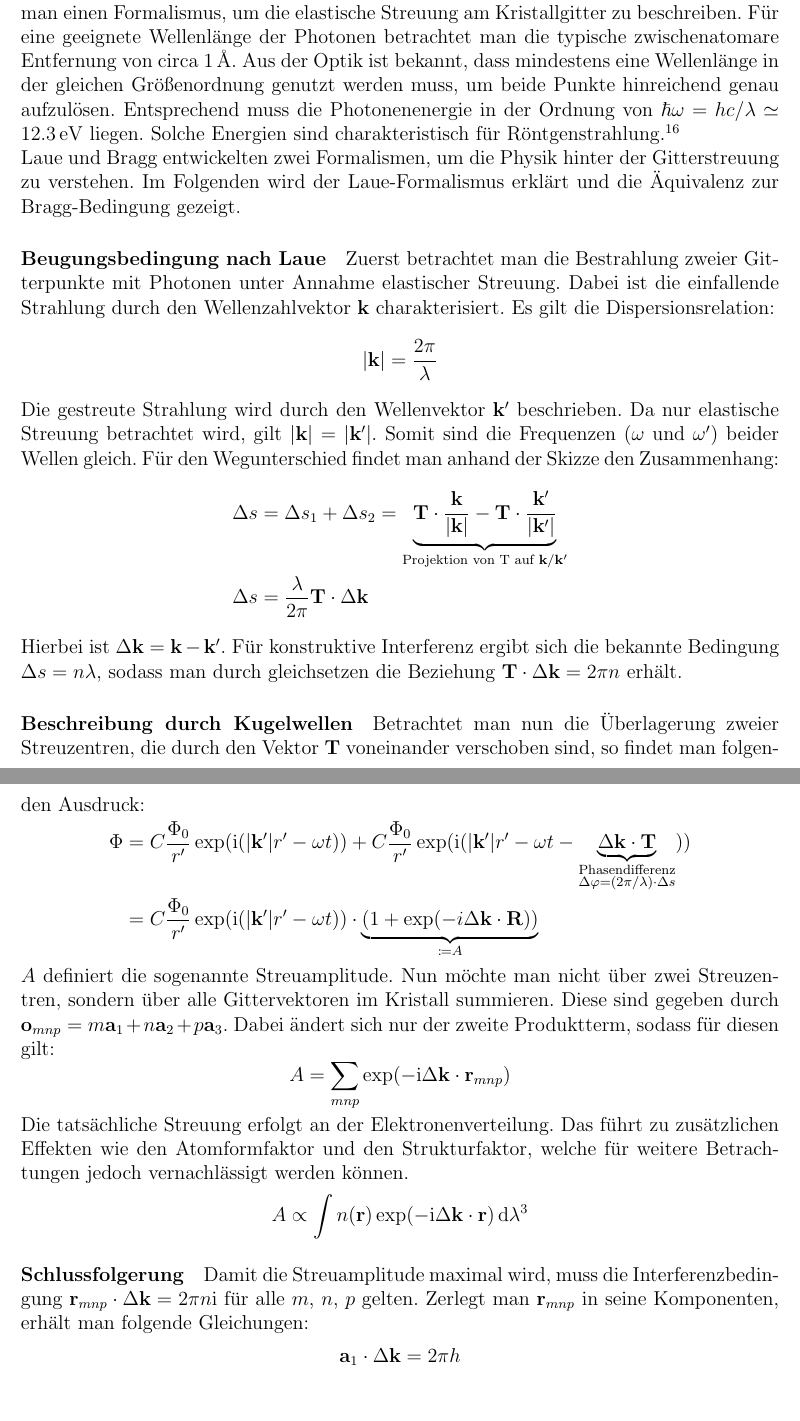
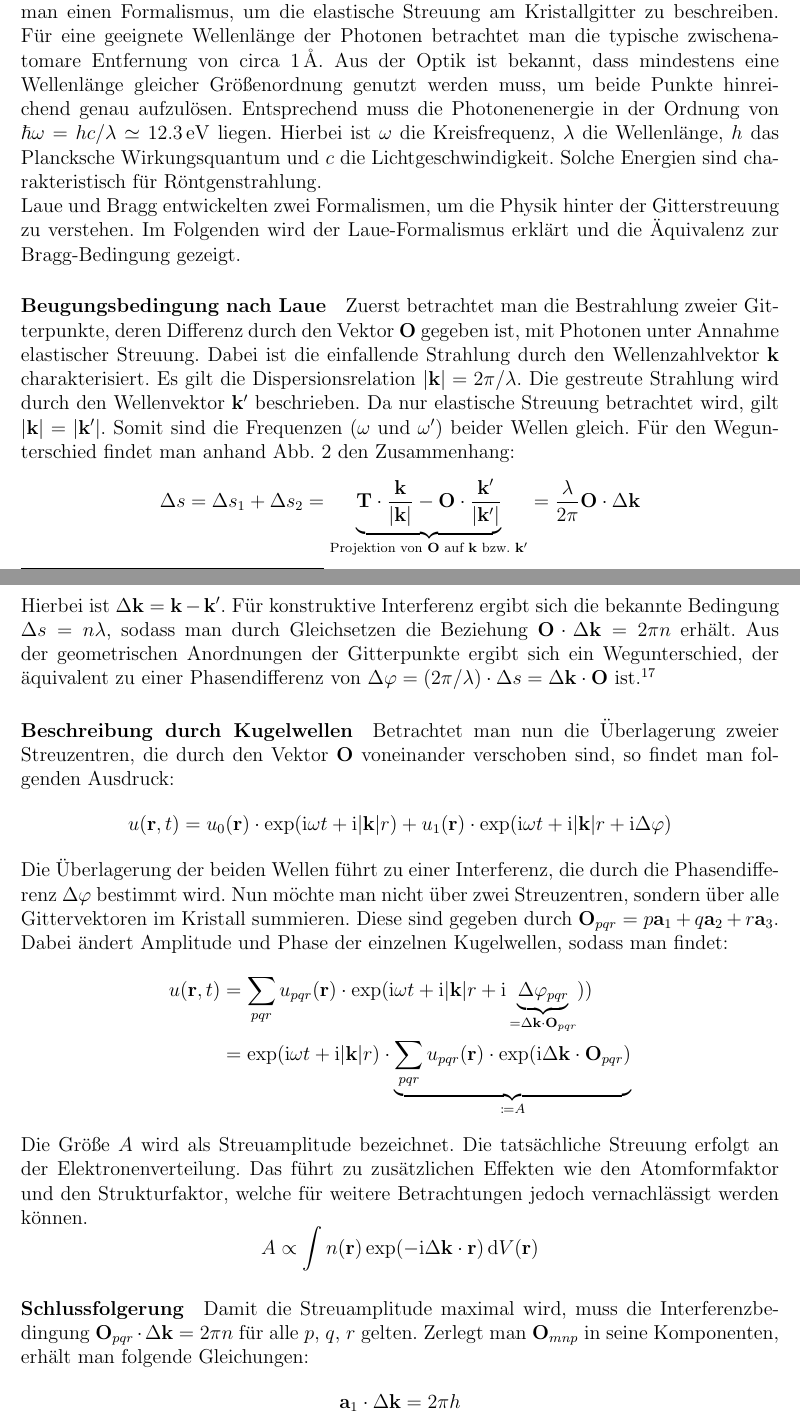
Before and after one commit to slegt/BachelorarbeitLatex, a LaTeX document (src/main.tex, which reads src/chapters/2_theorie.tex): two parts of pages 7 and 8 of 18 before the commit and two parts of pages 7 and 8 of 19 after it, joined at a grey line, cut so that both start at the same text, the shorter picture padded with empty space. Compiled offline with pdfLaTeX.

Commit message:
wokr on methods

```diff
--- a/src/chapters/2_theorie.tex
+++ b/src/chapters/2_theorie.tex
@@ -235,15 +236,15 @@ eines Festkörpers zu gewinnen.
 Genauer gesagt sucht man einen Formalismus, um die elastische Streuung am Kristallgitter zu beschreiben.
 Für eine geeignete Wellenlänge der Photonen betrachtet man die typische zwischenatomare Entfernung von circa
 \qty{1}{\angstrom}.
-Aus der Optik ist bekannt, dass mindestens eine Wellenlänge in der gleichen Größenordnung genutzt werden
+Aus der Optik ist bekannt, dass mindestens eine Wellenlänge gleicher Größenordnung genutzt werden
 muss, um beide Punkte hinreichend genau aufzulösen.
 Entsprechend muss die Photonenenergie in der Ordnung von
 $\hbar \omega=hc / \lambda \simeq \qty{12.3}{\electronvolt}$ liegen.
+Hierbei ist $\omega$ die Kreisfrequenz, $\lambda$ die Wellenlänge, $h$ das Plancksche Wirkungsquantum und $c$ die
+Lichtgeschwindigkeit.
 Solche Energien sind charakteristisch für Röntgenstrahlung.
-\autocite[115]{Ashcroft}
 
-Laue und Bragg entwickelten zwei Formalismen, um die Physik hinter der Gitterstreuung zu verstehen. Im Folgenden wird der
-Laue-Formalismus erklärt und die Äquivalenz zur Bragg-Bedingung gezeigt.
+Laue und Bragg entwickelten zwei Formalismen, um die Physik hinter der Gitterstreuung zu verstehen.
+Im Folgenden wird der Laue-Formalismus erklärt und die Äquivalenz zur Bragg-Bedingung gezeigt.
 
 \paragraph{Beugungsbedingung nach Laue}
-Zuerst betrachtet man die Bestrahlung zweier Gitterpunkte mit Photonen unter Annahme elastischer Streuung.
@@ -250,50 +255,59 @@ Zuerst betrachtet man die Bestrahlung zweier Gitterpunkte mit Photonen unter Ann
+\end{figure}
+Zuerst betrachtet man die Bestrahlung zweier Gitterpunkte, deren Differenz durch den Vektor $\mathbf{O}$ gegeben ist,
+mit Photonen unter Annahme elastischer Streuung.
 Dabei ist die einfallende Strahlung durch den Wellenzahlvektor  $\mathbf{k}$ charakterisiert.
-Es gilt die Dispersionsrelation:
-\begin{equation*}
-    \lvert \mathbf{k} \rvert =\frac{2\pi}{\lambda}
-\end{equation*}
+Es gilt die Dispersionsrelation $\lvert \mathbf{k} \rvert = 2 \pi / \lambda$.
 Die gestreute Strahlung wird durch den Wellenvektor $\mathbf{k}'$ beschrieben.
 Da nur elastische Streuung betrachtet wird, gilt $\lvert \mathbf{k} \rvert=\lvert \mathbf{k}' \rvert$.
 Somit sind die Frequenzen ($\omega$ und $\omega'$) beider Wellen gleich.
-Für den Wegunterschied findet man anhand der Skizze den Zusammenhang:
-\begin{align*}
-    \Delta s &= \Delta s_{1} + \Delta s_{2} = \underbrace{ \mathbf{T} \cdot \frac{\mathbf{k}}{\lvert \mathbf{k} \rvert }-
-    \mathbf{T}\cdot \frac{\mathbf{k}'}{\lvert \mathbf{k}' \rvert}  }_{ \text{Projektion von T auf }
-    \mathbf{k}/\mathbf{k'} } \\
-    \Delta s &=  \frac{\lambda}{2\pi} \mathbf{T}\cdot\Delta \mathbf{k}
-\end{align*}
+Für den Wegunterschied findet man anhand \cref{fig:laue} den Zusammenhang:
+\begin{equation*}
+    \Delta s = \Delta s_{1} + \Delta s_{2} = \underbrace{ \mathbf{T} \cdot \frac{\mathbf{k}}{\lvert \mathbf{k} \rvert }
+    -\mathbf{O}\cdot \frac{\mathbf{k}'}{\lvert \mathbf{k}' \rvert}  }_{ \text{Projektion von } \mathbf{O} \text{ auf }
+    \mathbf{k} \text{ bzw. }\mathbf{k'} } =  \frac{\lambda}{2\pi} \mathbf{O}\cdot\Delta \mathbf{k}
+\end{equation*}
 Hierbei ist $\Delta \mathbf{k} = \mathbf{k}-\mathbf{k}'$.
-Für konstruktive Interferenz ergibt sich die bekannte Bedingung $\Delta s = n \lambda$, sodass man durch gleichsetzen
-die Beziehung $\mathbf{T}\cdot\Delta \mathbf{k} =2\pi n$ erhält.
+Für konstruktive Interferenz ergibt sich die bekannte Bedingung $\Delta s = n \lambda$, sodass man durch Gleichsetzen
+die Beziehung $\mathbf{O}\cdot\Delta \mathbf{k} =2\pi n$ erhält.
+Aus der geometrischen Anordnungen der Gitterpunkte ergibt sich ein Wegunterschied, der äquivalent
+zu einer Phasendifferenz von $\Delta\varphi=(2\pi / \lambda) \cdot \Delta s = \Delta \mathbf{k}\cdot \mathbf{O}$ ist.
+\autocite[122-123]{Ashcroft}
 
 \paragraph{Beschreibung durch Kugelwellen}
-Betrachtet man nun die Überlagerung zweier Streuzentren, die durch den Vektor $\mathbf{T}$ voneinander verschoben sind,
+Betrachtet man nun die Überlagerung zweier Streuzentren, die durch den Vektor $\mathbf{O}$ voneinander verschoben sind,
 so findet man folgenden Ausdruck:
 \begin{align*}
-    \Phi &= C \frac{\Phi_{0}}{r'}\exp(\mathrm{i}(\lvert \mathbf{k}' \rvert r'-\omega t)) + C\frac{\Phi_{0}}{r'}
-    \exp(\mathrm{i}(\lvert \mathbf{k}' \rvert r'-\omega t- \underbrace{ \Delta \mathbf{k}\cdot \mathbf{T} }_{
-        \substack{\text{Phasendifferenz} \\ \Delta\varphi=(2\pi / \lambda) \cdot \Delta s  }})) \\
-    &=C \frac{\Phi_{0}}{r'}\exp(\mathrm{i}(\lvert \mathbf{k}' \rvert r'-\omega t))\cdot\underbrace{ (1+\exp(-i \Delta
-    \mathbf{k}\cdot \mathbf{R})) }_{ \coloneqq A }
+    u(\mathbf{r},t)=u_{0}(\mathbf{r})\cdot \exp(\mathrm{i}\omega t+\mathrm{i}\lvert \mathbf{k}
+    \rvert r) + u_{1}(\mathbf{r}) \cdot \exp(\mathrm{i}\omega t + \mathrm{i}\lvert \mathbf{k}
+    \rvert r+\mathrm{i}\Delta\varphi)
 \end{align*}
-$A$ definiert die sogenannte Streuamplitude.
+Die Überlagerung der beiden Wellen führt zu einer Interferenz, die durch die Phasendifferenz $\Delta\varphi$ bestimmt
+wird.
 Nun möchte man nicht über zwei Streuzentren, sondern über alle Gittervektoren im Kristall summieren.
-Diese sind gegeben durch $\mathbf{o}_{mnp}=m\mathbf{a}_{1}+n\mathbf{a}_{2}+p\mathbf{a}_{3}$.
-Dabei ändert sich nur der zweite Produktterm, sodass für diesen gilt:
-\begin{equation*}
-    A = \sum_{mnp}\exp(-\mathrm{i} \Delta \mathbf{k}\cdot \mathbf{r}_{mnp})
-\end{equation*}
+Diese sind gegeben durch $\mathbf{O}_{pqr}=p\mathbf{a}_{1}+q\mathbf{a}_{2}+r\mathbf{a}_{3}$.
+Dabei ändert Amplitude und Phase der einzelnen Kugelwellen, sodass man findet:
+\begin{align*}
+    u(\mathbf{r},t)
+    &=\sum_{pqr} u_{pqr}(\mathbf{r})\cdot \exp(\mathrm{i}\omega t+\mathrm{i}
+    \lvert \mathbf{k} \rvert r+\mathrm{i}\underbrace{ \Delta\varphi_{pqr} }_{ = \Delta
+    \mathbf{k}\cdot \mathbf{O}_{pqr}})) \\
+    &=\exp(\mathrm{i}\omega t+\mathrm{i}\lvert \mathbf{k} \rvert r)\cdot
+    \underbrace{ \sum_{pqr}u_{pqr}(\mathbf{r})\cdot \exp(\mathrm{i}\Delta \mathbf{k}
+    \cdot \mathbf{O}_{pqr}) }_{ \coloneqq A }
+\end{align*}
+Die Größe $A$ wird als Streuamplitude bezeichnet.
 Die tatsächliche Streuung erfolgt an der Elektronenverteilung.
 Das führt zu zusätzlichen Effekten wie den Atomformfaktor und den Strukturfaktor,
 welche für weitere Betrachtungen jedoch vernachlässigt werden können.
-\begin{align*}
-    A \propto \int n(\mathbf{r}) \exp(-\mathrm{i} \Delta \mathbf{k}\cdot \mathbf{r}) \, \mathrm{d}\lambda^{3}
-\end{align*}
+\begin{equation*}
+    A \propto \int n(\mathbf{r}) \exp(-\mathrm{i} \Delta \mathbf{k}\cdot
+    \mathbf{r}) \, \mathrm{d}V(\mathbf{r})
+\end{equation*}
 
 \paragraph{Schlussfolgerung}
-Damit die Streuamplitude maximal wird, muss die Interferenzbedingung $\mathbf{r}_{mnp}\cdot\Delta \mathbf{k} =2\pi n$i
-für alle $m$, $n$, $p$ gelten.
-Zerlegt man $\mathbf{r}_{mnp}$ in seine Komponenten, erhält man folgende Gleichungen:
+Damit die Streuamplitude maximal wird, muss die Interferenzbedingung $\mathbf{O}_{pqr}\cdot\Delta \mathbf{k} =2\pi n$
+für alle $p$, $q$, $r$ gelten.
+Zerlegt man $\mathbf{O}_{mnp}$ in seine Komponenten, erhält man folgende Gleichungen:
 \begin{align*}
     \mathbf{a}_{1}\cdot\Delta \mathbf{k} &= 2\pi h \\
     \mathbf{a}_{2}\cdot\Delta \mathbf{k} &= 2\pi k \\
```
Also changed, not shown: assets/theorie/lauebeugung.png (added), src/main.pdf (deleted), src/main2.pdf (added), src/chapters/2_theorie.tex (59 more changed lines).
